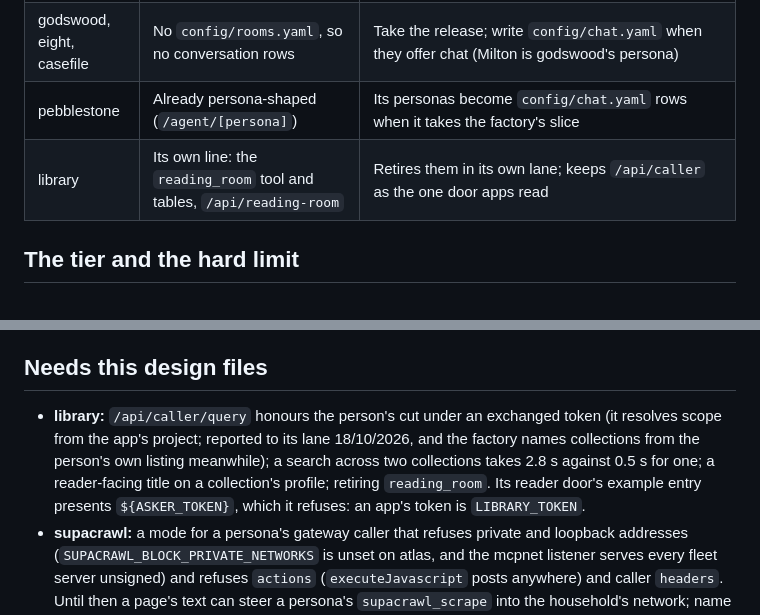
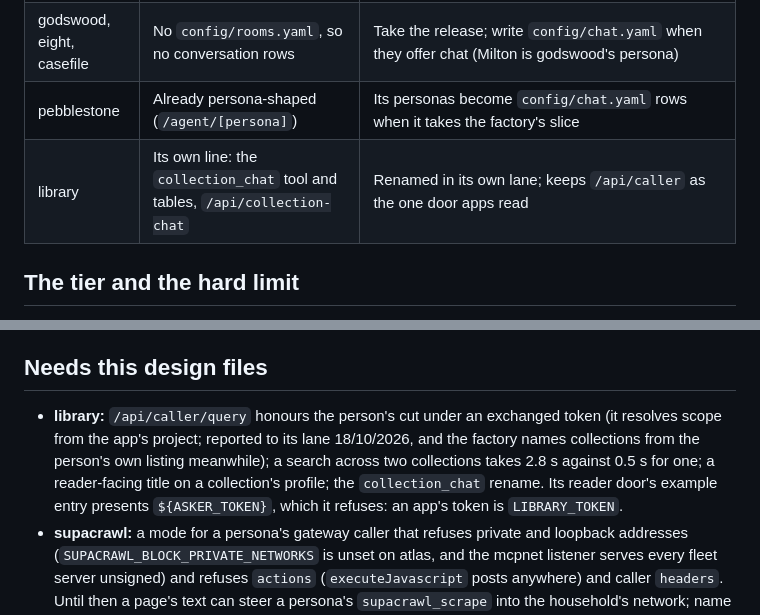
Before and after one commit to radar-hooves/app-factory, a Markdown page: docs/design/agent-console.md, 2 parts joined by grey strips. Drawn GitHub-style.

Commit message:
docs: library's chat tool is collection_chat, route /api/collection-chat (consumer: library, operator ruling 17-18/10/2026)
Co-Authored-By: Claude Sonnet 5.5 <noreply@anthropic.com>

```diff
--- a/docs/design/agent-console.md
+++ b/docs/design/agent-console.md
@@ -204,7 +204,7 @@ The factory's migration `d943d70b8845` renames `agent_conversations.room` to `pe
 | caspo | Three library chats; conversations whose answers are Milton's, held at the library; `room-<id>` grants held by colleagues | Writes `config/chat.yaml` (Outrider, `collections: true`) and Outrider's persona directory; deletes its old conversation rows in a migration of its own (Outrider can neither read nor continue Milton's transcripts); at Authentik, adds `chat-outrider` to caspo's application, binds it to every user and group bound to a `room-*` entitlement, deletes the `room-*` entitlements, and grants each colleague the library collection groups they should read; colleagues sign in again |
 | godswood, eight, casefile | No `config/rooms.yaml`, so no conversation rows | Take the release; write `config/chat.yaml` when they offer chat (Milton is godswood's persona) |
 | pebblestone | Already persona-shaped (`/agent/[persona]`) | Its personas become `config/chat.yaml` rows when it takes the factory's slice |
-| library | Its own line: the `reading_room` tool and tables, `/api/reading-room` | Retires them in its own lane; keeps `/api/caller` as the one door apps read |
+| library | Its own line: the `collection_chat` tool and tables, `/api/collection-chat` | Renamed in its own lane; keeps `/api/caller` as the one door apps read |
 
 ## The tier and the hard limit
 
@@ -230,7 +230,7 @@ A persona's turn carries `ASKER_TOKEN`, minted for this app as the person who as
 
 ## Needs this design files
 
-- **library:** `/api/caller/query` honours the person's cut under an exchanged token (it resolves scope from the app's project; reported to its lane 18/10/2026, and the factory names collections from the person's own listing meanwhile); a search across two collections takes 2.8 s against 0.5 s for one; a reader-facing title on a collection's profile; retiring `reading_room`. Its reader door's example entry presents `${ASKER_TOKEN}`, which it refuses: an app's token is `LIBRARY_TOKEN`.
+- **library:** `/api/caller/query` honours the person's cut under an exchanged token (it resolves scope from the app's project; reported to its lane 18/10/2026, and the factory names collections from the person's own listing meanwhile); a search across two collections takes 2.8 s against 0.5 s for one; a reader-facing title on a collection's profile; the `collection_chat` rename. Its reader door's example entry presents `${ASKER_TOKEN}`, which it refuses: an app's token is `LIBRARY_TOKEN`.
 - **supacrawl:** a mode for a persona's gateway caller that refuses private and loopback addresses (`SUPACRAWL_BLOCK_PRIVATE_NETWORKS` is unset on atlas, and the mcpnet listener serves every fleet server unsigned) and refuses `actions` (`executeJavascript` posts anywhere) and caller `headers`. Until then a page's text can steer a persona's `supacrawl_scrape` into the household's network; name `supacrawl_search` alone.
 - **mcp-servers (litellm-mcp):** `ocr` reads a path on its own host, under its own roots, so a file in an app's container never reaches it; it needs the file by bytes or as a package an app runs through the bridge (`${AGENT_SESSION_DIR}` names the session's folder for it).
 - **caspo:** Outrider's `settings.json` and `.mcp.json` as above; `mcp-gateway-api` granted to caspo's identity at the broker; `agent-common[documents]` and its brand for Word and PDF; and its `/mcp` intelligence tools withholding operator-provided claims from a person who is not an admin, as its HTTP routes do (the tools take the caller's `include_operator`, default true).
```
